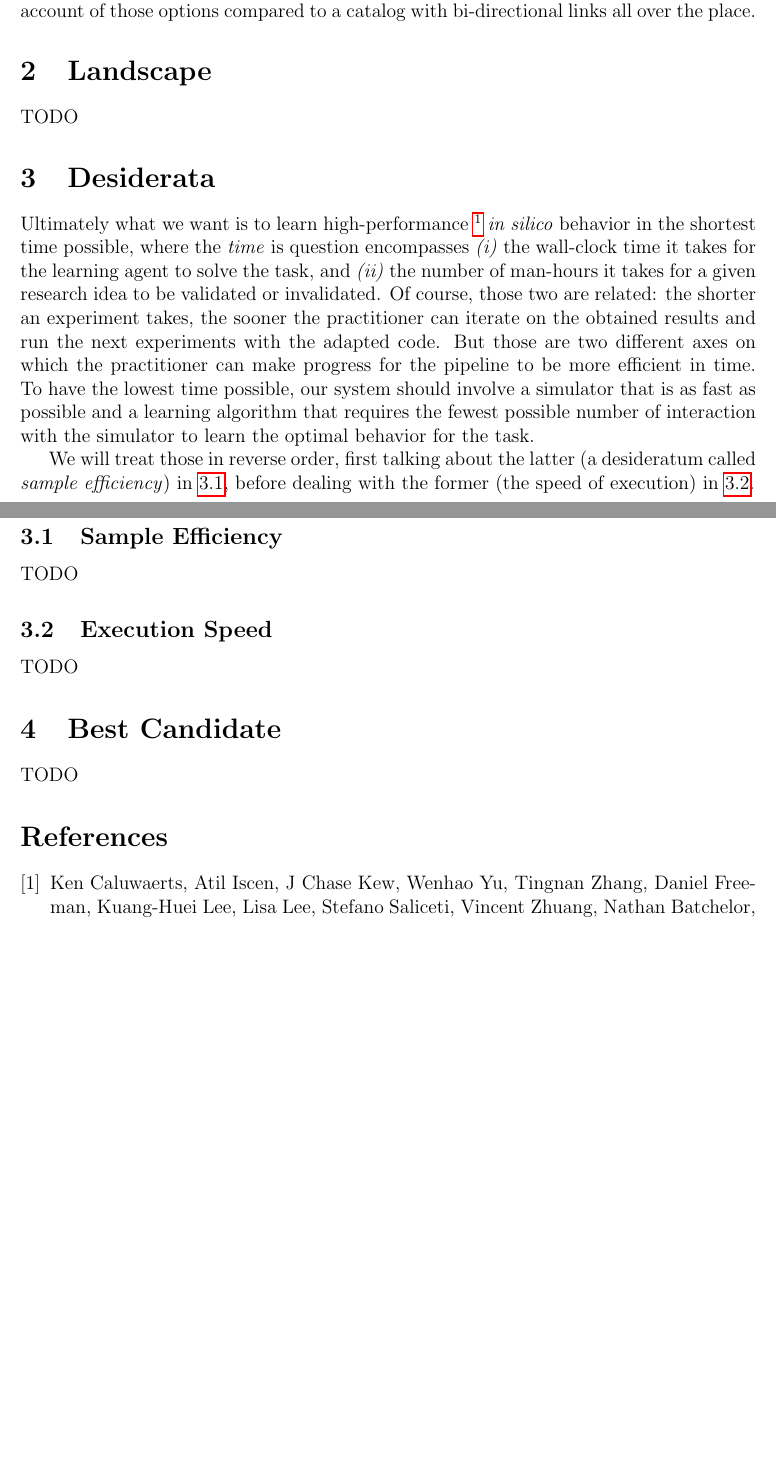
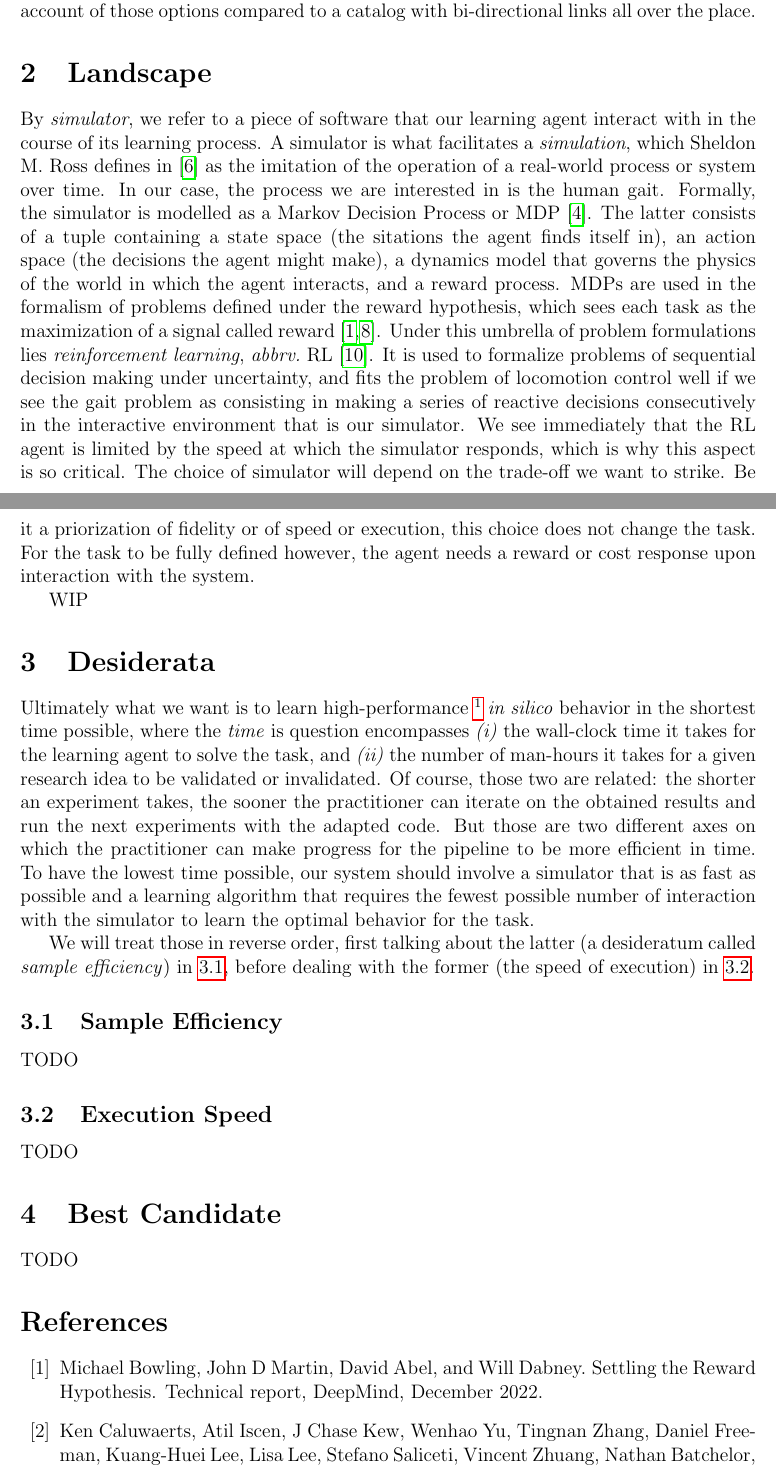
Before and after one commit to lionelblonde/gait-ml-onboarding, a LaTeX document (main.tex): two parts of pages 2 and 3 of 3 before the commit and two parts of pages 2 and 3 of 4 after it, joined at a grey line, cut so that both start at the same text, the shorter picture padded with empty space. Compiled offline with pdfLaTeX.

Commit message:
Advance on landscape section

```diff
--- a/main.tex
+++ b/main.tex
@@ -100,7 +100,27 @@ a catalog with bi-directional links all over the place.
 \section{Landscape}
 \label{s:landscape}
 
-TODO
+By \textit{simulator}, we refer to a piece of software that our learning agent interact with in
+the course of its learning process. A simulator is what facilitates a \emph{simulation}, which
+Sheldon M. Ross defines in \cite{Ross2022-ra} as the imitation of the operation of a real-world
+process or system over time. In our case, the process we are interested in is the human gait.
+Formally, the simulator is modelled as a Markov Decision Process or MDP \cite{Puterman1994-pf}.
+The latter consists of a tuple containing a state space (the sitations the agent finds itself in),
+an action space (the decisions the agent might make), a dynamics model that governs the physics of
+the world in which the agent interacts, and a reward process. MDPs are used in the formalism of
+problems defined under the reward hypothesis, which sees each task as the maximization of a signal
+called reward \cite{Bowling2022-li, Silver2021-uj}. Under this umbrella of problem formulations
+lies \emph{reinforcement learning}, \textit{abbrv.}~RL \cite{Sutton1998-ow}. It is used to
+formalize problems of sequential decision making under uncertainty, and fits the problem of
+locomotion control well if we see the gait problem as consisting in making a series of reactive
+decisions consecutively in the interactive environment that is our simulator. We see immediately
+that the RL agent is limited by the speed at which the simulator responds, which is why this
+aspect is so critical. The choice of simulator will depend on the trade-off we want to strike.
+Be it a priorization of fidelity or of speed or execution, this choice does not change the task.
+For the task to be fully defined however, the agent needs a reward or cost response upon
+interaction with the system.
+
+WIP
 
 \section{Desiderata}
 \label{s:desiderata}
```
